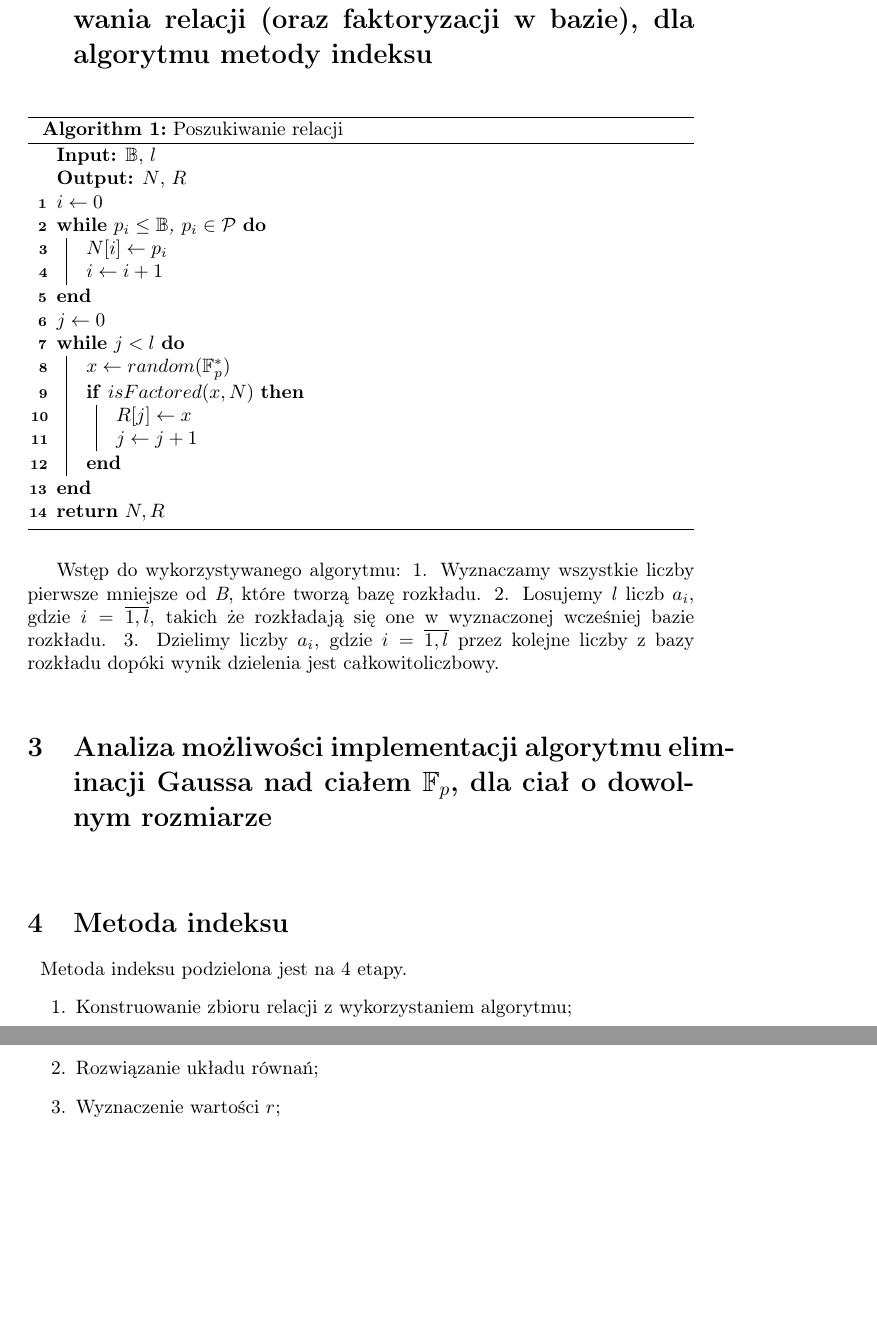
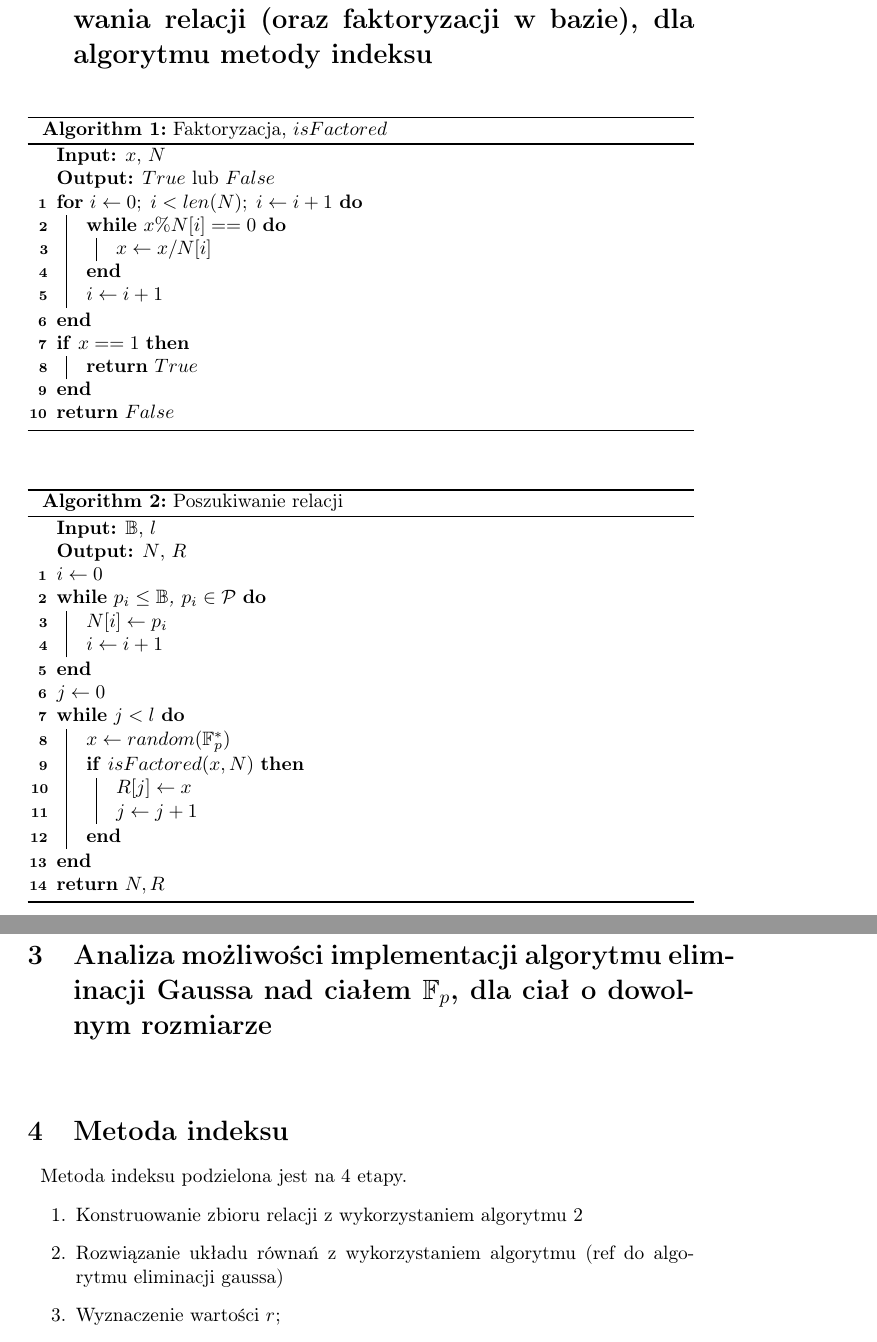
Before and after one commit to Zespol-1/Projekt, a LaTeX paper (doc/proj.tex): two parts of pages 3 and 4 of 4, joined at a grey line, cut so that both start at the same text, the shorter picture padded with empty space. Compiled offline with pdfLaTeX.

Commit message:
Faktoryzacja algorytm

```diff
--- a/doc/proj.tex
+++ b/doc/proj.tex
@@ -52,7 +52,28 @@ Algorytm można rozszerzyć i wykonać każde z tych mnożeń \textit{m}-cyfrowy
 
 \begin{algorithm}
 	\SetAlgoLined
+	\caption{Faktoryzacja, \(isFactored\)}
+	\KwIn{\(x\), \(N\)}
+	\KwOut{\(True\) lub \(False\)}
+	\For{\(i \gets 0; \; i < len(N); \; i \gets i + 1\)}
+	{
+		\While{\(x \% N[i] == 0\)}
+		{
+			\(x \gets x/N[i]\)\\
+		}
+		\(i \gets i + 1\)
+	}
+	\If{\(x == 1\)}
+	{
+			\Return{\(True\)}
+	}
+	\Return{\(False\)}
+\end{algorithm}
+
+\begin{algorithm}
+	\SetAlgoLined
 	\caption{Poszukiwanie relacji}
+	\label{Relation}
 	\KwIn{\(\mathbb{B}\), \(l\)}
 	\KwOut{\(N\), \(R\)}
 	\(i \gets 0\) \\
@@ -75,19 +96,13 @@ Algorytm można rozszerzyć i wykonać każde z tych mnożeń \textit{m}-cyfrowy
 \end{algorithm}
 
 
-Wstęp do wykorzystywanego algorytmu:
-1. Wyznaczamy wszystkie liczby pierwsze mniejsze od \textit{B}, które tworzą bazę rozkładu.
-2. Losujemy \textit{l} liczb $a_i$, gdzie $i=\overline{1,l}$, takich że rozkładają się one w wyznaczonej wcześniej bazie rozkładu.
-3. Dzielimy liczby $a_i$, gdzie $i=\overline{1,l}$ przez kolejne liczby z bazy rozkładu dopóki wynik dzielenia jest całkowitoliczbowy.\newline
-
-
 \section{Analiza możliwości implementacji algorytmu eliminacji Gaussa nad ciałem $\mathbb{F}_p$, dla ciał o dowolnym rozmiarze}~
 
 \section{Metoda indeksu}~
 	Metoda indeksu podzielona jest na 4 etapy.
 	\begin{enumerate}
-		\item Konstruowanie zbioru relacji z wykorzystaniem algorytmu;
-		\item Rozwiązanie układu równań;
+		\item Konstruowanie zbioru relacji z wykorzystaniem algorytmu \ref{Relation}
+		\item Rozwiązanie układu równań z wykorzystaniem algorytmu (ref do algorytmu eliminacji gaussa)
 		\item Wyznaczenie wartości \(r\);
 		\item Wyznaczenie rozwiązania;
 	\end{enumerate}
```
Also changed, not shown: doc/proj.pdf, 3 other files.
